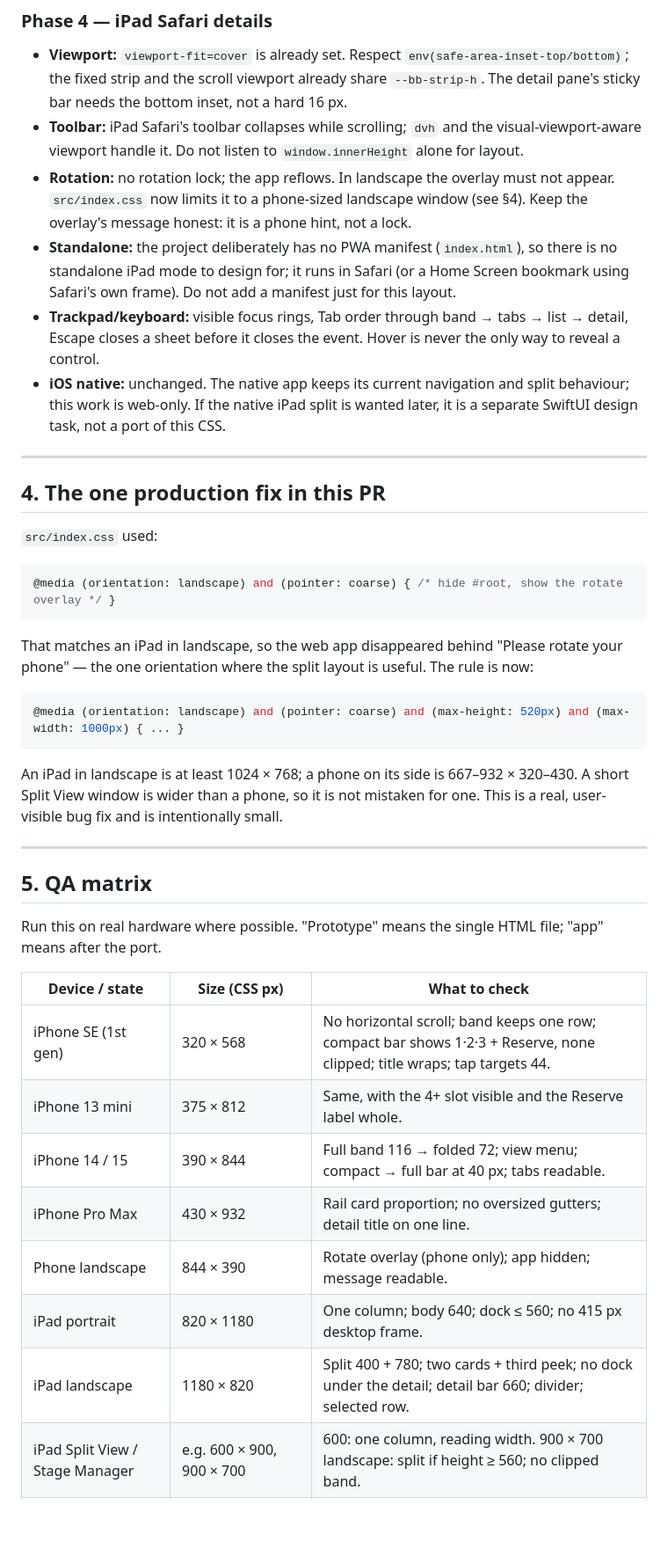
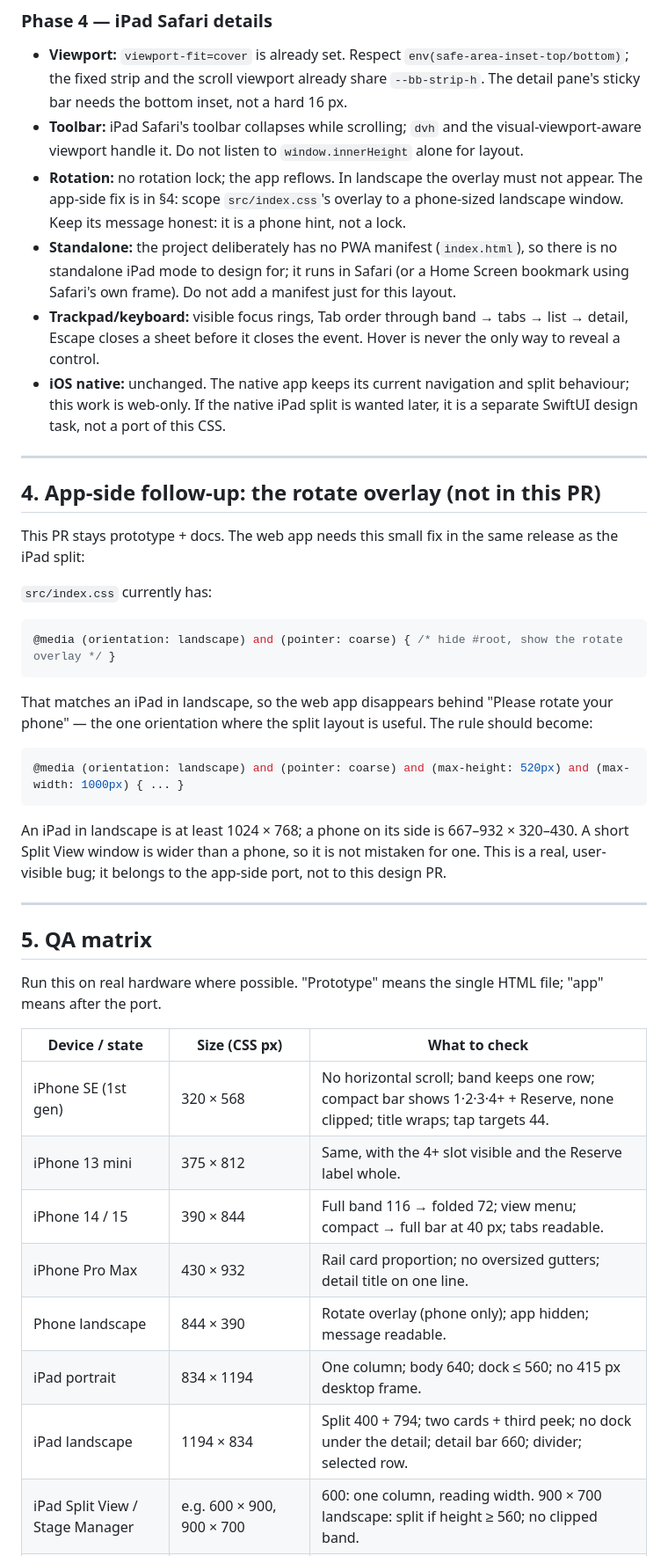
Before and after one commit to dotrung1998/banbe_Antigravity, a Markdown page: docs/impl/prototype-v24-web-ipad.md, the part around one of its changes. Shown at 88% size. GitHub-like rendering; blank space fills up the shorter version.

````diff
--- a/docs/impl/prototype-v24-web-ipad.md
+++ b/docs/impl/prototype-v24-web-ipad.md
@@ -183,8 +189,9 @@ const detailKey = route.name === 'event' ? route.key : null;
   scroll viewport already share `--bb-strip-h`. The detail pane's sticky bar needs the bottom inset, not a hard 16 px.
 - **Toolbar:** iPad Safari's toolbar collapses while scrolling; `dvh` and the visual-viewport-aware viewport handle it.
   Do not listen to `window.innerHeight` alone for layout.
-- **Rotation:** no rotation lock; the app reflows. In landscape the overlay must not appear. `src/index.css` now limits
-  it to a phone-sized landscape window (see §4). Keep the overlay's message honest: it is a phone hint, not a lock.
+- **Rotation:** no rotation lock; the app reflows. In landscape the overlay must not appear. The app-side fix is in
+  §4: scope `src/index.css`'s overlay to a phone-sized landscape window. Keep its message honest: it is a phone hint,
+  not a lock.
 - **Standalone:** the project deliberately has no PWA manifest (`index.html`), so there is no standalone iPad mode to
   design for; it runs in Safari (or a Home Screen bookmark using Safari's own frame). Do not add a manifest just for
   this layout.
@@ -195,23 +202,26 @@ const detailKey = route.name === 'event' ? route.key : null;
 
 ---
 
-## 4. The one production fix in this PR
+## 4. App-side follow-up: the rotate overlay (not in this PR)
 
-`src/index.css` used:
+This PR stays prototype + docs. The web app needs this small fix in the same release as the iPad split:
+
+`src/index.css` currently has:
 
 ```css
 @media (orientation: landscape) and (pointer: coarse) { /* hide #root, show the rotate overlay */ }
 ```
 
-That matches an iPad in landscape, so the web app disappeared behind "Please rotate your phone" — the one orientation
-where the split layout is useful. The rule is now:
+That matches an iPad in landscape, so the web app disappears behind "Please rotate your phone" — the one orientation
+where the split layout is useful. The rule should become:
 
 ```css
 @media (orientation: landscape) and (pointer: coarse) and (max-height: 520px) and (max-width: 1000px) { ... }
 ```
 
 An iPad in landscape is at least 1024 × 768; a phone on its side is 667–932 × 320–430. A short Split View window is
-wider than a phone, so it is not mistaken for one. This is a real, user-visible bug fix and is intentionally small.
+wider than a phone, so it is not mistaken for one. This is a real, user-visible bug; it belongs to the app-side port,
+not to this design PR.
 
 ---
 
@@ -221,12 +231,12 @@ Run this on real hardware where possible. "Prototype" means the single HTML file
 
 | Device / state | Size (CSS px) | What to check |
 | --- | --- | --- |
-| iPhone SE (1st gen) | 320 × 568 | No horizontal scroll; band keeps one row; compact bar shows 1·2·3 + Reserve, none clipped; title wraps; tap targets 44. |
+| iPhone SE (1st gen) | 320 × 568 | No horizontal scroll; band keeps one row; compact bar shows 1·2·3·4+ + Reserve, none clipped; title wraps; tap targets 44. |
 | iPhone 13 mini | 375 × 812 | Same, with the 4+ slot visible and the Reserve label whole. |
 | iPhone 14 / 15 | 390 × 844 | Full band 116 → folded 72; view menu; compact → full bar at 40 px; tabs readable. |
 | iPhone Pro Max | 430 × 932 | Rail card proportion; no oversized gutters; detail title on one line. |
 | Phone landscape | 844 × 390 | Rotate overlay (phone only); app hidden; message readable. |
-| iPad portrait | 820 × 1180 | One column; body 640; dock ≤ 560; no 415 px desktop frame. |
-| iPad landscape | 1180 × 820 | Split 400 + 780; two cards + third peek; no dock under the detail; detail bar 660; divider; selected row. |
+| iPad portrait | 834 × 1194 | One column; body 640; dock ≤ 560; no 415 px desktop frame. |
+| iPad landscape | 1194 × 834 | Split 400 + 794; two cards + third peek; no dock under the detail; detail bar 660; divider; selected row. |
 | iPad Split View / Stage Manager | e.g. 600 × 900, 900 × 700 | 600: one column, reading width. 900 × 700 landscape: split if height ≥ 560; no clipped band. |
 | Desktop Safari/Chrome | 1440 × 900 | 415 px frame only for a real mouse; no frame on a touchscreen laptop; zoom 200 % stays usable. |
````
Also changed, not shown: other parts of docs/impl/prototype-v24-web-ipad.md (+28 -21 lines), docs/impl/evidence/prototype-v24-responsive.png (added), 2 other files.
